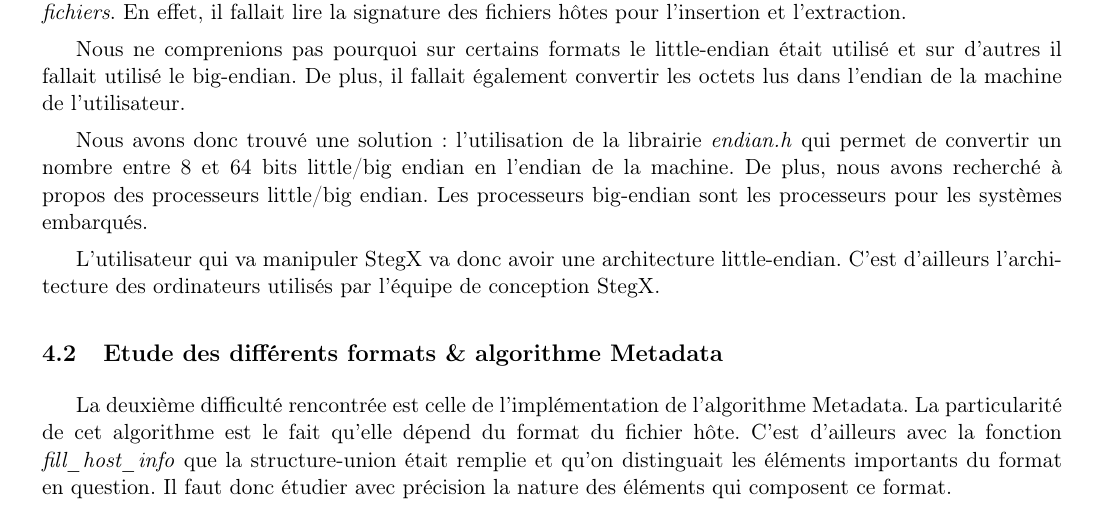
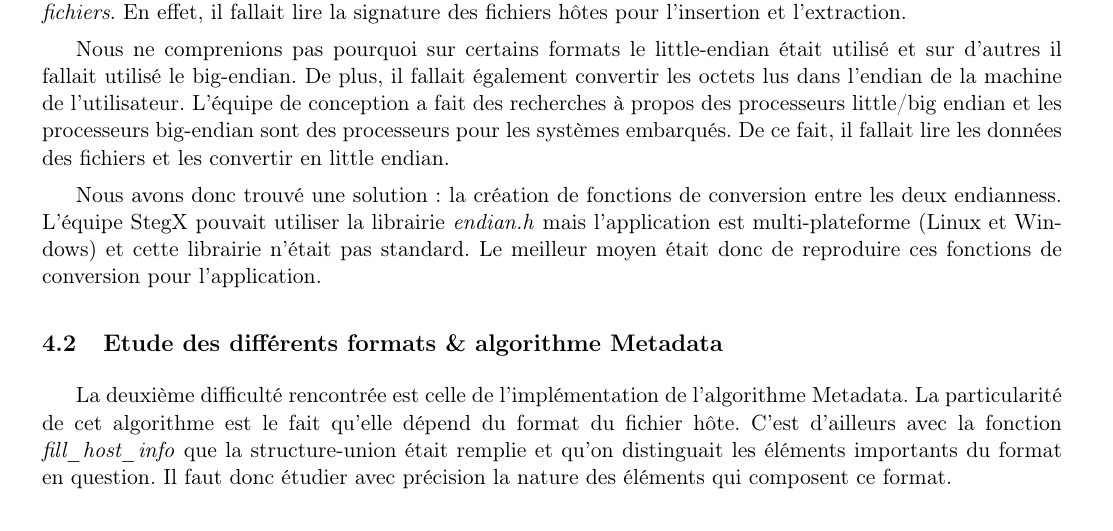
Before and after one commit to Heisenberk/StegX, a LaTeX document (report/4.CompteRendu/compteRendu.tex): part of page 7 of 8, cut so that both start at the same text. Compiled offline with pdfLaTeX.

Commit message:
Avancement compte rendu

```diff
--- a/report/4.CompteRendu/compteRendu.tex
+++ b/report/4.CompteRendu/compteRendu.tex
@@ -291,17 +291,16 @@ lire la signature des fichiers hôtes pour l'insertion et l'extraction.
 Nous ne comprenions pas pourquoi sur certains formats le little-endian
 était utilisé et sur d'autres il fallait utilisé le big-endian.
 De plus, il fallait également convertir les octets lus dans l'endian de la
-machine de l'utilisateur.
+machine de l'utilisateur. L'équipe de conception a fait des recherches à
+propos des processeurs little/big endian et les processeurs big-endian sont
+des processeurs pour les systèmes embarqués. De ce fait, il fallait lire
+les données des fichiers et les convertir en little endian.
 
-Nous avons donc trouvé une solution : l'utilisation de la librairie
-\textit{endian.h} qui permet de convertir un nombre entre 8 et 64 bits
-little/big endian en l'endian de la machine.
-De plus, nous avons recherché à propos des processeurs little/big endian.
-Les processeurs big-endian sont les processeurs pour les systèmes embarqués.
-
-L'utilisateur qui va manipuler StegX va donc avoir une architecture
-little-endian. C'est d'ailleurs l'architecture des ordinateurs utilisés
-par l'équipe de conception StegX.
+Nous avons donc trouvé une solution : la création de fonctions de
+conversion entre les deux endianness. L'équipe StegX pouvait utiliser la
+librairie \textit{endian.h} mais l'application est multi-plateforme (Linux
+et Windows) et cette librairie n'était pas standard. Le meilleur moyen était
+donc de reproduire ces fonctions de conversion pour l'application.
 
 \subsection{Etude des différents formats \& algorithme Metadata}
 
```
